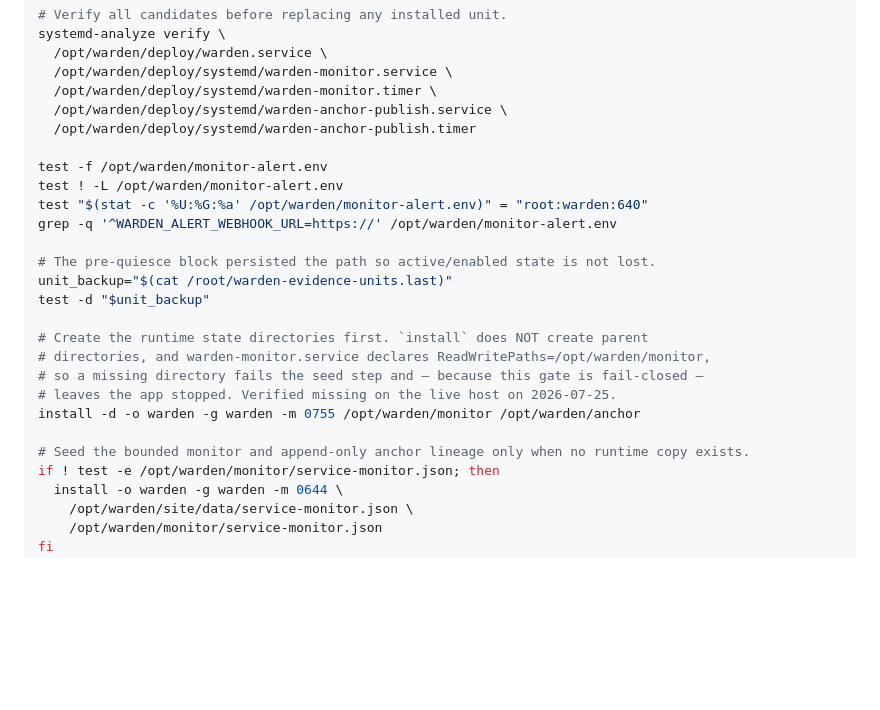
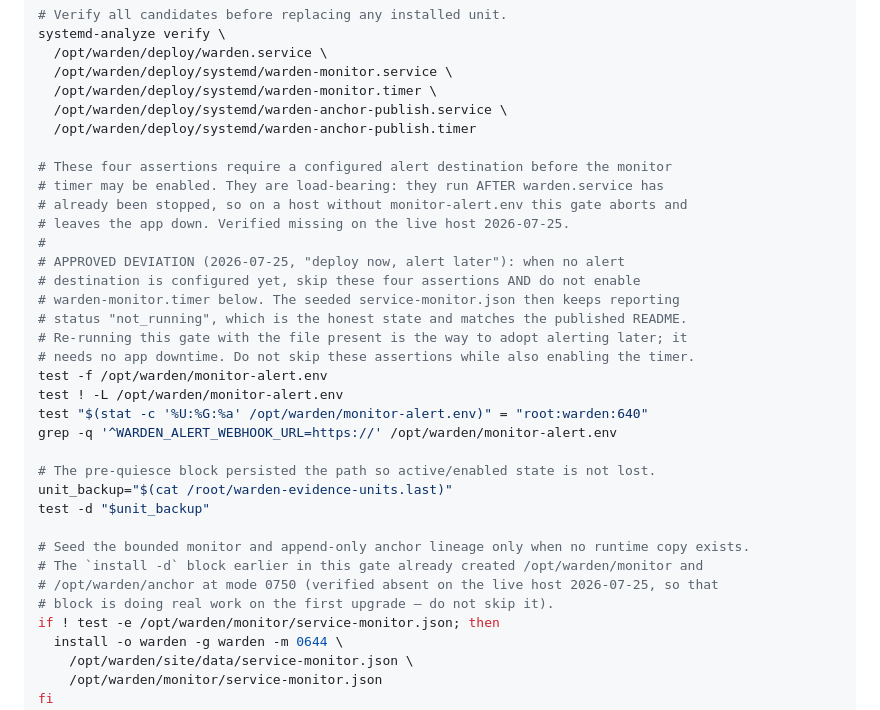
Before and after one commit to Ridwannurudeen/warden, a Markdown page: deploy/TRUST-LAYER-DEPLOY.md, the part around the change. Drawn GitHub-style; blank space fills up the shorter version.

Commit message:
docs(deploy): record the deploy-now-alert-later deviation and correct the seed note
The monitor-alert.env assertions run after warden.service is stopped, so on a host
without that file the gate aborts and leaves the app down. Records the approved
variant: skip those assertions and leave warden-monitor.timer disabled, which keeps
the monitor reporting not_running honestly.

Also corrects an earlier wrong note: the gate's own install -d block already creates
the monitor and anchor directories at 0750, so no extra creation step is needed.

```diff
--- a/deploy/TRUST-LAYER-DEPLOY.md
+++ b/deploy/TRUST-LAYER-DEPLOY.md
@@ -144,6 +144,17 @@ systemd-analyze verify \
   /opt/warden/deploy/systemd/warden-anchor-publish.service \
   /opt/warden/deploy/systemd/warden-anchor-publish.timer
 
+# These four assertions require a configured alert destination before the monitor
+# timer may be enabled. They are load-bearing: they run AFTER warden.service has
+# already been stopped, so on a host without monitor-alert.env this gate aborts and
+# leaves the app down. Verified missing on the live host 2026-07-25.
+#
+# APPROVED DEVIATION (2026-07-25, "deploy now, alert later"): when no alert
+# destination is configured yet, skip these four assertions AND do not enable
+# warden-monitor.timer below. The seeded service-monitor.json then keeps reporting
+# status "not_running", which is the honest state and matches the published README.
+# Re-running this gate with the file present is the way to adopt alerting later; it
+# needs no app downtime. Do not skip these assertions while also enabling the timer.
 test -f /opt/warden/monitor-alert.env
 test ! -L /opt/warden/monitor-alert.env
 test "$(stat -c '%U:%G:%a' /opt/warden/monitor-alert.env)" = "root:warden:640"
@@ -153,13 +164,10 @@ grep -q '^WARDEN_ALERT_WEBHOOK_URL=https://' /opt/warden/monitor-alert.env
 unit_backup="$(cat /root/warden-evidence-units.last)"
 test -d "$unit_backup"
 
-# Create the runtime state directories first. `install` does NOT create parent
-# directories, and warden-monitor.service declares ReadWritePaths=/opt/warden/monitor,
-# so a missing directory fails the seed step and — because this gate is fail-closed —
-# leaves the app stopped. Verified missing on the live host on 2026-07-25.
-install -d -o warden -g warden -m 0755 /opt/warden/monitor /opt/warden/anchor
-
 # Seed the bounded monitor and append-only anchor lineage only when no runtime copy exists.
+# The `install -d` block earlier in this gate already created /opt/warden/monitor and
+# /opt/warden/anchor at mode 0750 (verified absent on the live host 2026-07-25, so that
+# block is doing real work on the first upgrade — do not skip it).
 if ! test -e /opt/warden/monitor/service-monitor.json; then
   install -o warden -g warden -m 0644 \
     /opt/warden/site/data/service-monitor.json \
```
